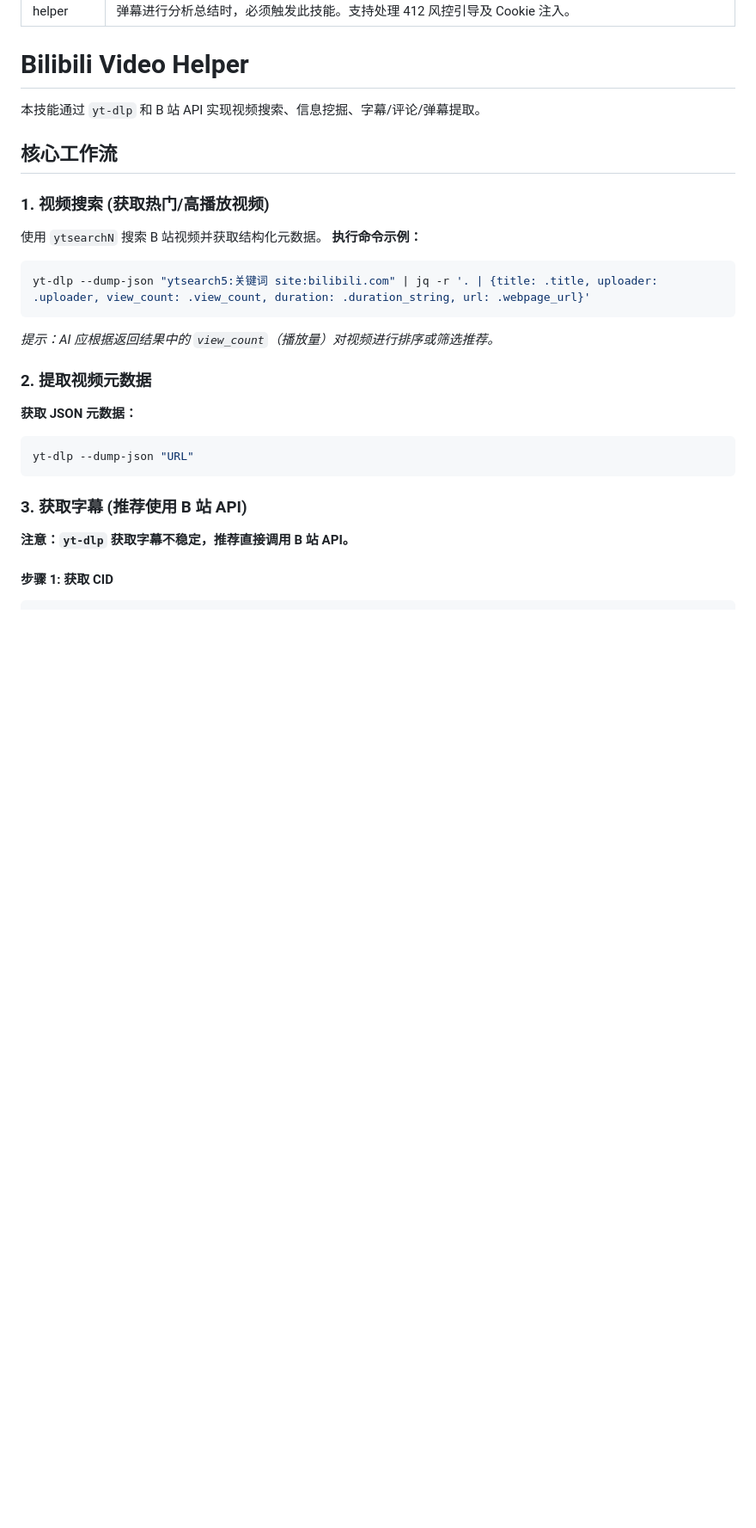
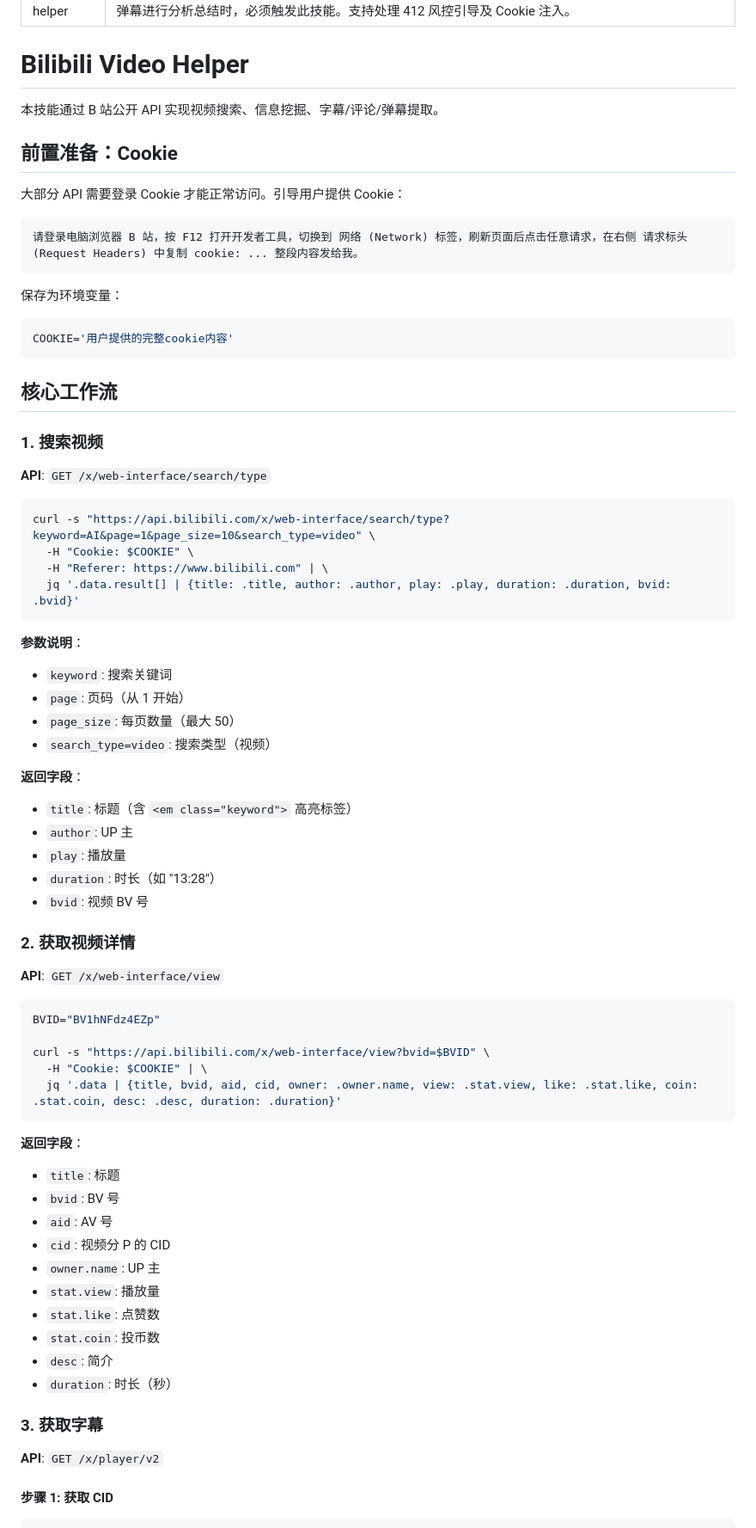
Before and after one commit to hwj123hwj/custom-skills, a Markdown page: bilibili-video-helper/SKILL.md, the part around one of its changes. Shown at 86% size. GitHub-like rendering; blank space fills up the shorter version.

````diff
--- a/bilibili-video-helper/SKILL.md
+++ b/bilibili-video-helper/SKILL.md
@@ -5,26 +5,74 @@ description: 搜索、分析和提取 Bilibili 视频的综合工具。每当用
 
 # Bilibili Video Helper
 
-本技能通过 `yt-dlp` 和 B 站 API 实现视频搜索、信息挖掘、字幕/评论/弹幕提取。
+本技能通过 B 站公开 API 实现视频搜索、信息挖掘、字幕/评论/弹幕提取。
+
+## 前置准备：Cookie
+
+大部分 API 需要登录 Cookie 才能正常访问。引导用户提供 Cookie：
+
+```
+请登录电脑浏览器 B 站，按 F12 打开开发者工具，切换到 网络 (Network) 标签，刷新页面后点击任意请求，在右侧 请求标头 (Request Headers) 中复制 cookie: ... 整段内容发给我。
+```
+
+保存为环境变量：
+```bash
+COOKIE='用户提供的完整cookie内容'
+```
 
 ## 核心工作流
 
-### 1. 视频搜索 (获取热门/高播放视频)
-使用 `ytsearchN` 搜索 B 站视频并获取结构化元数据。
-**执行命令示例：**
+### 1. 搜索视频
+
+**API**: `GET /x/web-interface/search/type`
+
 ```bash
-yt-dlp --dump-json "ytsearch5:关键词 site:bilibili.com" | jq -r '. | {title: .title, uploader: .uploader, view_count: .view_count, duration: .duration_string, url: .webpage_url}'
-```
-*提示：AI 应根据返回结果中的 `view_count`（播放量）对视频进行排序或筛选推荐。*
-
-### 2. 提取视频元数据
-**获取 JSON 元数据：**
-```bash
-yt-dlp --dump-json "URL"
+curl -s "https://api.bilibili.com/x/web-interface/search/type?keyword=AI&page=1&page_size=10&search_type=video" \
+  -H "Cookie: $COOKIE" \
+  -H "Referer: https://www.bilibili.com" | \
+  jq '.data.result[] | {title: .title, author: .author, play: .play, duration: .duration, bvid: .bvid}'
 ```
 
-### 3. 获取字幕 (推荐使用 B 站 API)
-**注意：`yt-dlp` 获取字幕不稳定，推荐直接调用 B 站 API。**
+**参数说明**：
+- `keyword`: 搜索关键词
+- `page`: 页码（从 1 开始）
+- `page_size`: 每页数量（最大 50）
+- `search_type=video`: 搜索类型（视频）
+
+**返回字段**：
+- `title`: 标题（含 `<em class="keyword">` 高亮标签）
+- `author`: UP 主
+- `play`: 播放量
+- `duration`: 时长（如 "13:28"）
+- `bvid`: 视频 BV 号
+
+### 2. 获取视频详情
+
+**API**: `GET /x/web-interface/view`
+
+```bash
+BVID="BV1hNFdz4EZp"
+
+curl -s "https://api.bilibili.com/x/web-interface/view?bvid=$BVID" \
+  -H "Cookie: $COOKIE" | \
+  jq '.data | {title, bvid, aid, cid, owner: .owner.name, view: .stat.view, like: .stat.like, coin: .stat.coin, desc: .desc, duration: .duration}'
+```
+
+**返回字段**：
+- `title`: 标题
+- `bvid`: BV 号
+- `aid`: AV 号
+- `cid`: 视频分 P 的 CID
+- `owner.name`: UP 主
+- `stat.view`: 播放量
+- `stat.like`: 点赞数
+- `stat.coin`: 投币数
+- `desc`: 简介
+- `duration`: 时长（秒）
+
+### 3. 获取字幕
+
+**API**: `GET /x/player/v2`
 
 #### 步骤 1: 获取 CID
 ```bash
````
Also changed, not shown: other parts of bilibili-video-helper/SKILL.md (+37 -64 lines).
